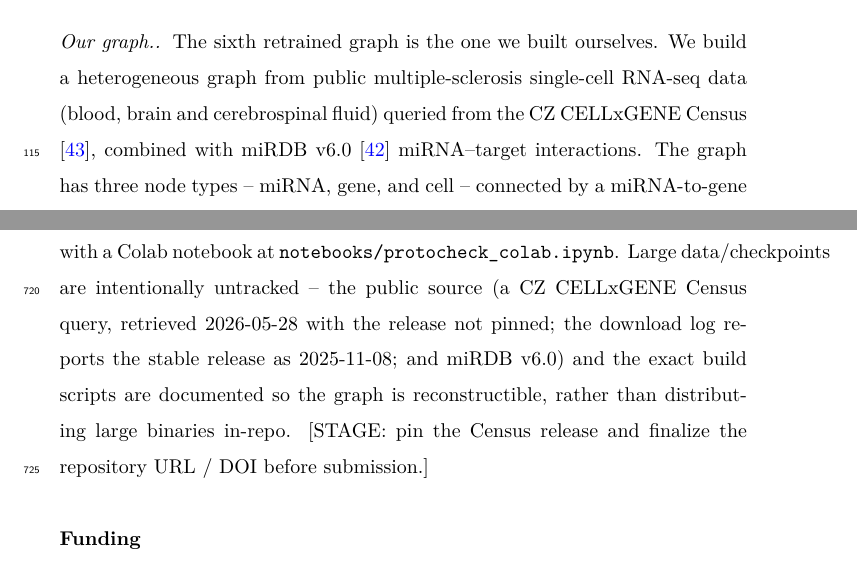
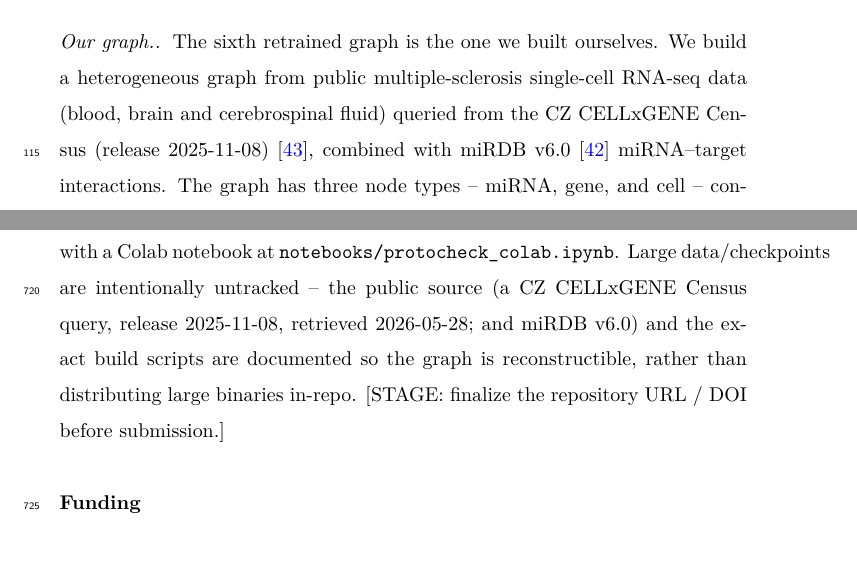
Before and after one commit to UlisesMoyaSanchez/microRNA_project, a LaTeX paper (manuscript/jbi/main.tex): two parts of pages 9 and 37 of 48, joined at a grey line, cut so that both start at the same text. Compiled offline with pdfLaTeX.

Commit message:
Pin the CELLxGENE Census release (2025-11-08) in Datasets and Data availability
Co-Authored-By: Claude Sonnet 5.5 <noreply@anthropic.com>

```diff
--- a/manuscript/jbi/main.tex
+++ b/manuscript/jbi/main.tex
@@ -442,7 +442,7 @@ open leaderboards. We use them only as an external check on the model-free basel
 
 \paragraph{Our graph.} The sixth retrained graph is the one we built ourselves. We build a heterogeneous graph from public multiple-sclerosis single-cell RNA-seq data
 (blood, brain and cerebrospinal fluid) queried from the CZ CELLxGENE Census
-\cite{czi2025cellxgene}, combined with miRDB v6.0 \cite{chen2020mirdb} miRNA--target
+(release 2025-11-08) \cite{czi2025cellxgene}, combined with miRDB v6.0 \cite{chen2020mirdb} miRNA--target
 interactions. The graph has three node types -- miRNA, gene,
 and cell -- connected by a miRNA-to-gene regulatory edge, a cell-to-gene expression
 edge, and a gene-to-gene co-expression edge, each with an automatically-added reverse
@@ -1127,11 +1127,10 @@ relationships that could have appeared to influence the work reported in this pa
 
 \section*{Data availability}
 Code: this repository. The reporting-standard checker is in \texttt{protocheck/}, with a Colab notebook at \texttt{notebooks/protocheck\_colab.ipynb}. Large data/checkpoints are intentionally untracked -- the public
-source (a CZ CELLxGENE Census query, retrieved 2026-05-28 with the release not pinned; the
-download log reports the stable release as 2025-11-08; and miRDB v6.0) and the exact build
-scripts are documented so the graph is reconstructible, rather than distributing large
-binaries in-repo.
-[STAGE: pin the Census release and finalize the repository URL / DOI before submission.]
+source (a CZ CELLxGENE Census query, release 2025-11-08, retrieved 2026-05-28; and miRDB
+v6.0) and the exact build scripts are documented so the graph is reconstructible, rather
+than distributing large binaries in-repo.
+[STAGE: finalize the repository URL / DOI before submission.]
 
 \section*{Funding}
 [STAGE / TODO -- fill in funding source(s), or ``Not applicable'' if none.]
```
